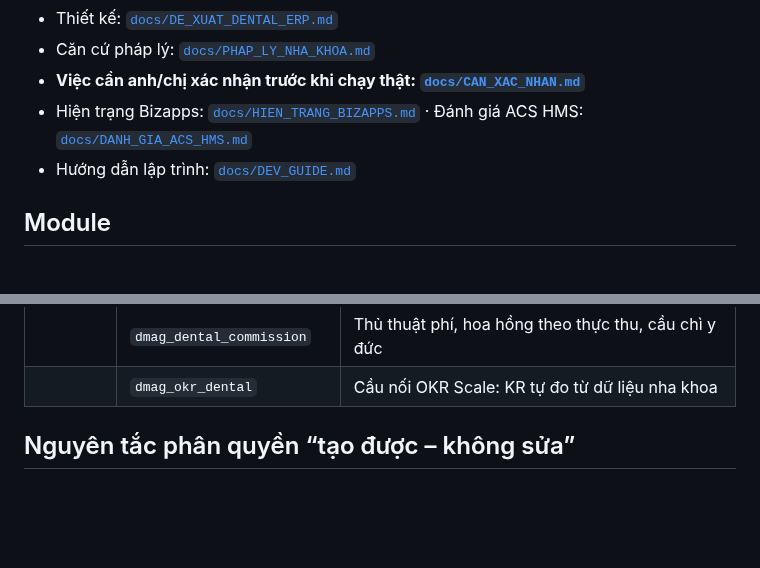
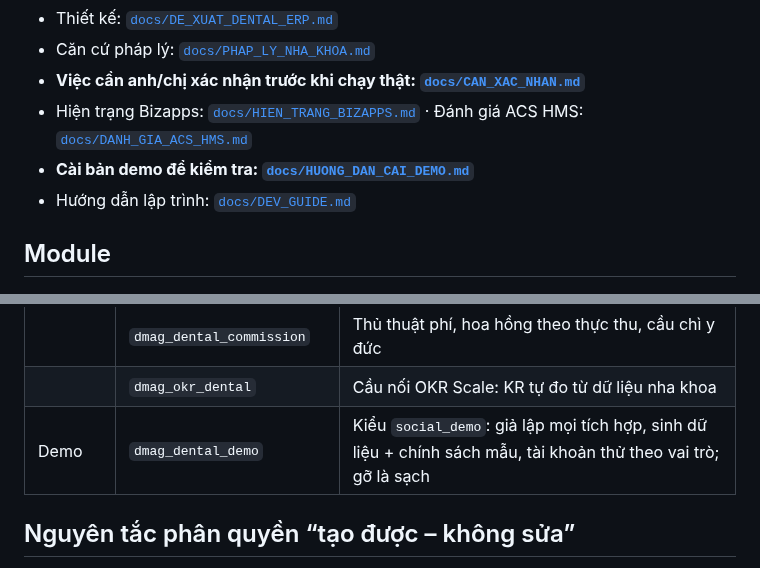
Before and after one commit to tsvinh7-ux/ERP-module-nha-khoa, a Markdown page: README.md, 2 parts joined by grey strips. Rendered like a GitHub page; blank space fills up the shorter version.

```diff
--- a/README.md
+++ b/README.md
@@ -8,6 +8,7 @@ và bổ sung phần nghiệp vụ nha khoa theo hành trình khách hàng, đú
 - Căn cứ pháp lý: [`docs/PHAP_LY_NHA_KHOA.md`](docs/PHAP_LY_NHA_KHOA.md)
 - **Việc cần anh/chị xác nhận trước khi chạy thật: [`docs/CAN_XAC_NHAN.md`](docs/CAN_XAC_NHAN.md)**
 - Hiện trạng Bizapps: [`docs/HIEN_TRANG_BIZAPPS.md`](docs/HIEN_TRANG_BIZAPPS.md) · Đánh giá ACS HMS: [`docs/DANH_GIA_ACS_HMS.md`](docs/DANH_GIA_ACS_HMS.md)
+- **Cài bản demo để kiểm tra: [`docs/HUONG_DAN_CAI_DEMO.md`](docs/HUONG_DAN_CAI_DEMO.md)**
 - Hướng dẫn lập trình: [`docs/DEV_GUIDE.md`](docs/DEV_GUIDE.md)
 
 ## Module
@@ -32,6 +33,7 @@ và bổ sung phần nghiệp vụ nha khoa theo hành trình khách hàng, đú
 | Nhân sự | `dmag_hr_3p` | Ngạch bậc P/M (demo), lương 3P xuất cho Payroll Bizapps |
 | | `dmag_dental_commission` | Thủ thuật phí, hoa hồng theo thực thu, cầu chì y đức |
 | | `dmag_okr_dental` | Cầu nối OKR Scale: KR tự đo từ dữ liệu nha khoa |
+| Demo | `dmag_dental_demo` | Kiểu `social_demo`: giả lập mọi tích hợp, sinh dữ liệu + chính sách mẫu, tài khoản thử theo vai trò; gỡ là sạch |
 
 ## Nguyên tắc phân quyền “tạo được – không sửa”
 
```
Also changed, not shown: docs/HUONG_DAN_CAI_DEMO.md (added, +46 -0 lines), docs/screenshots/15_demo_bang_dieu_phoi.png (added), docs/screenshots/16_demo_buong_lai.png (added), 4 other files.
